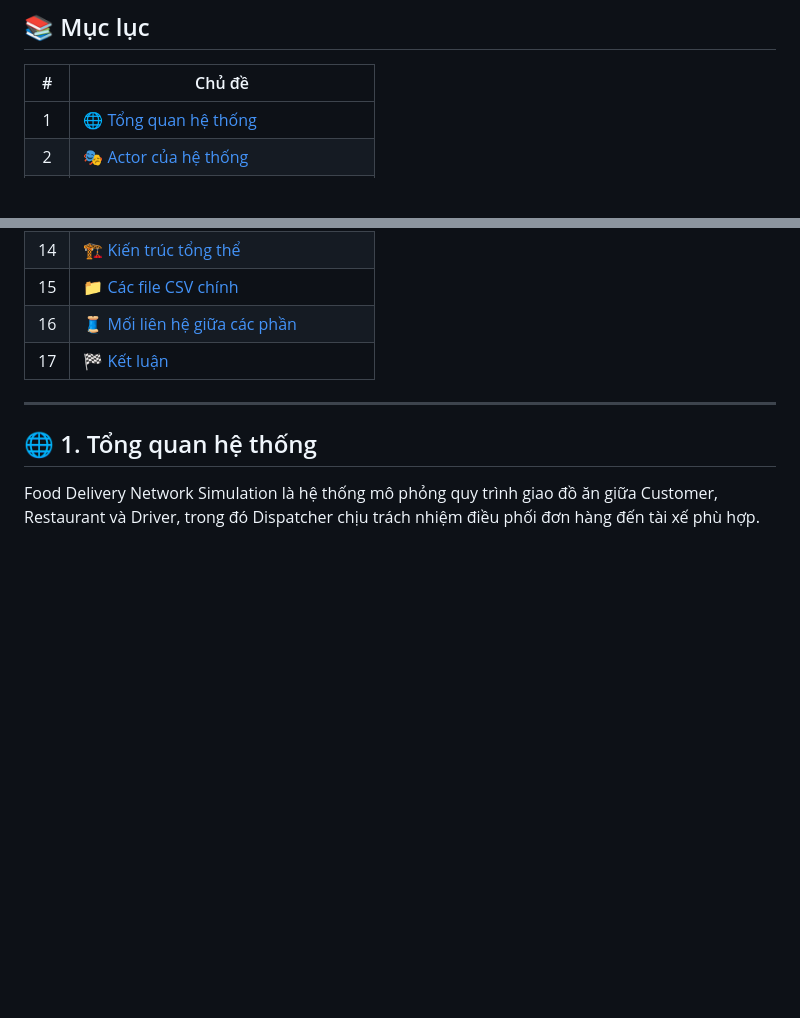
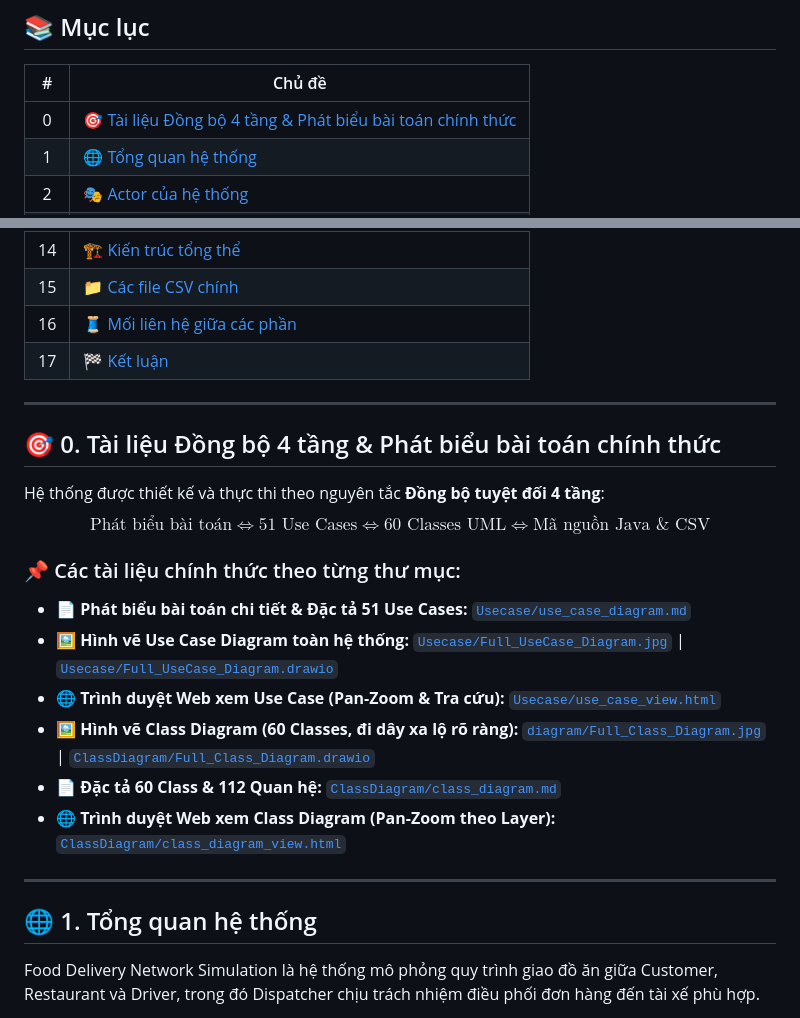
Before and after one commit to trat21430-spec/Food-Delivery, a Markdown page: README.md, 2 parts joined by grey strips. GitHub-like rendering; blank space fills up the shorter version.

Commit message:
docs: bo sung muc huong dan dong bo 4 tang va link phat bieu bai toan usecase vao README

```diff
--- a/README.md
+++ b/README.md
@@ -37,6 +37,7 @@
 
 | # | Chủ đề |
 |:-:|---|
+| 0 | 🎯 [Tài liệu Đồng bộ 4 tầng & Phát biểu bài toán chính thức](#-0-tài-liệu-đồng-bộ-4-tầng--phát-biểu-bài-toán-chính-thức) |
 | 1 | 🌐 [Tổng quan hệ thống](#-1-tổng-quan-hệ-thống) |
 | 2 | 🎭 [Actor của hệ thống](#-2-actor-của-hệ-thống) |
 | 3 | 🔄 [Luồng nghiệp vụ chính](#-3-luồng-nghiệp-vụ-chính) |
@@ -54,6 +55,21 @@
 | 15 | 📁 [Các file CSV chính](#-15-các-file-csv-chính) |
 | 16 | 🧵 [Mối liên hệ giữa các phần](#-16-mối-liên-hệ-giữa-các-phần) |
 | 17 | 🏁 [Kết luận](#-17-kết-luận) |
+
+---
+
+## 🎯 0. Tài liệu Đồng bộ 4 tầng & Phát biểu bài toán chính thức
+
+Hệ thống được thiết kế và thực thi theo nguyên tắc **Đồng bộ tuyệt đối 4 tầng**:
+$$\text{Phát biểu bài toán} \iff \text{51 Use Cases} \iff \text{60 Classes UML} \iff \text{Mã nguồn Java & CSV}$$
+
+### 📌 Các tài liệu chính thức theo từng thư mục:
+* 📄 **Phát biểu bài toán chi tiết & Đặc tả 51 Use Cases:** [`Usecase/use_case_diagram.md`](Usecase/use_case_diagram.md)
+* 🖼️ **Hình vẽ Use Case Diagram toàn hệ thống:** [`Usecase/Full_UseCase_Diagram.jpg`](Usecase/Full_UseCase_Diagram.jpg) | [`Usecase/Full_UseCase_Diagram.drawio`](Usecase/Full_UseCase_Diagram.drawio)
+* 🌐 **Trình duyệt Web xem Use Case (Pan-Zoom & Tra cứu):** [`Usecase/use_case_view.html`](Usecase/use_case_view.html)
+* 🖼️ **Hình vẽ Class Diagram (60 Classes, đi dây xa lộ rõ ràng):** [`diagram/Full_Class_Diagram.jpg`](diagram/Full_Class_Diagram.jpg) | [`ClassDiagram/Full_Class_Diagram.drawio`](ClassDiagram/Full_Class_Diagram.drawio)
+* 📄 **Đặc tả 60 Class & 112 Quan hệ:** [`ClassDiagram/class_diagram.md`](ClassDiagram/class_diagram.md)
+* 🌐 **Trình duyệt Web xem Class Diagram (Pan-Zoom theo Layer):** [`ClassDiagram/class_diagram_view.html`](ClassDiagram/class_diagram_view.html)
 
 ---
 
```
